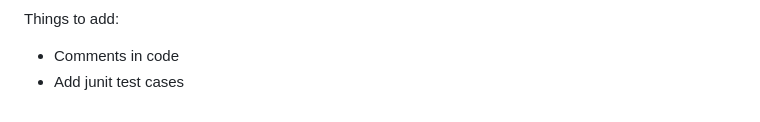
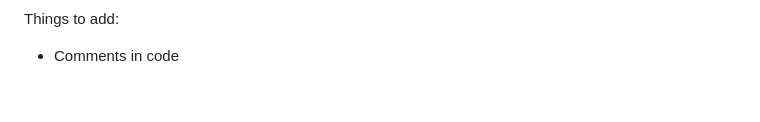
Before and after one commit to RohitEffiGO/java-training, a Markdown page: README.md, the part around the change. Drawn GitHub-style.

```diff
--- a/README.md
+++ b/README.md
@@ -207,5 +207,4 @@ Database Schema:<br>
 Things to add:
 <ul>
     <li>Comments in code</li>
-    <li>Add junit test cases</li>
 </ul>
```
